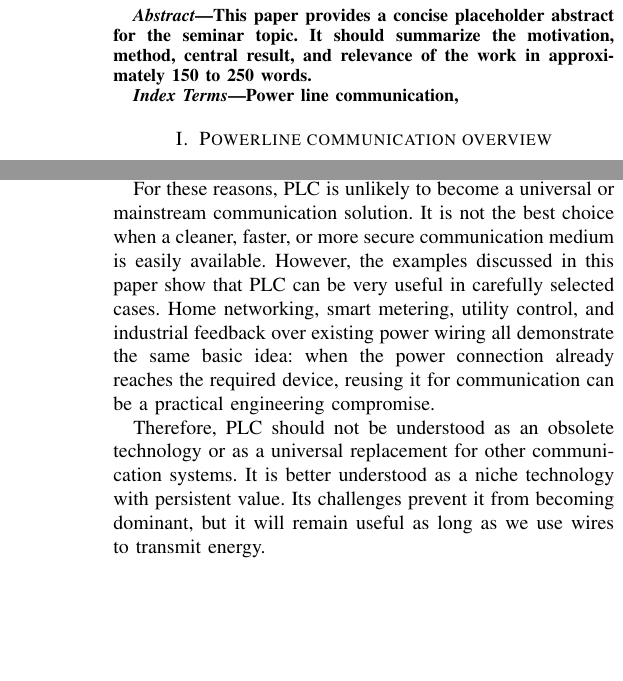
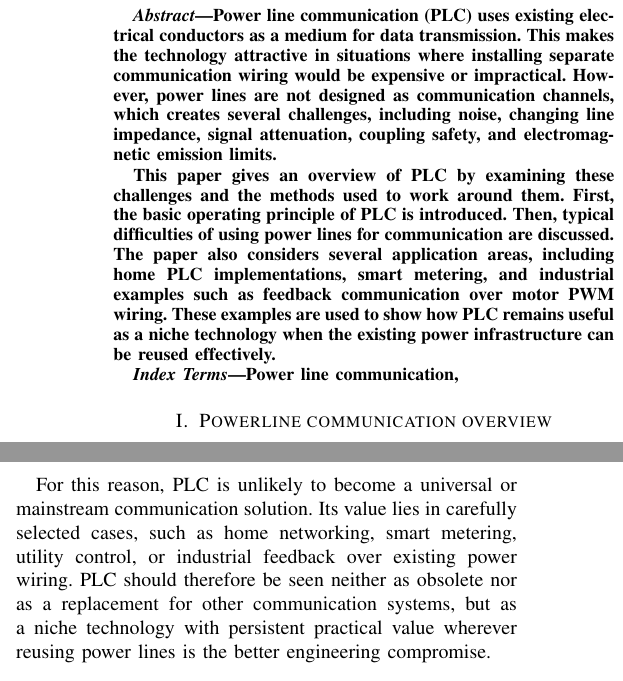
Before and after one commit to eggcitedraccoon/SS2026_HWE_Lab_B2, a LaTeX paper (seminar/main.tex, which reads seminar/src/00_abstract.tex, seminar/src/05_conclusion.tex): two parts of the columns of pages 1 and 5 of 5, joined at a grey line, cut at the place of the change, the shorter picture padded with empty space. Compiled offline with pdfLaTeX.

Commit message:
changed conclusion and abstract

```diff
--- a/seminar/src/00_abstract.tex
+++ b/seminar/src/00_abstract.tex
@@ -1,4 +1,5 @@
 \begin{abstract}
-    This paper provides a concise placeholder abstract for the seminar topic.
-    It should summarize the motivation, method, central result, and relevance of the work in approximately 150 to 250 words.
+Power line communication (PLC) uses existing electrical conductors as a medium for data transmission. This makes the technology attractive in situations where installing separate communication wiring would be expensive or impractical. However, power lines are not designed as communication channels, which creates several challenges, including noise, changing line impedance, signal attenuation, coupling safety, and electromagnetic emission limits.
+
+This paper gives an overview of PLC by examining these challenges and the methods used to work around them. First, the basic operating principle of PLC is introduced. Then, typical difficulties of using power lines for communication are discussed. The paper also considers several application areas, including home PLC implementations, smart metering, and industrial examples such as feedback communication over motor PWM wiring. These examples are used to show how PLC remains useful as a niche technology when the existing power infrastructure can be reused effectively.
 \end{abstract}
--- a/seminar/src/05_conclusion.tex
+++ b/seminar/src/05_conclusion.tex
@@ -5,6 +5,4 @@ Power line communication remains an unusual but important communication technolo
 
-At the same time, the limitations of PLC are equally clear. Power lines were not designed as communication channels. They are noisy, their impedance changes with connected loads and network conditions, and they require careful coupling and filtering to separate the communication signal from the power signal. In addition, PLC systems must deal with safety requirements and electromagnetic emission limits. Compared with more conventional communication media, such as dedicated data cables, optical fiber, or wireless systems, PLC often loses in speed, predictability, and reliability.
+However, power lines are difficult communication channels. They are noisy, their impedance changes with connected loads and network conditions, and PLC systems require careful coupling, filtering, safety measures, and compliance with electromagnetic emission limits. Compared with dedicated data cables, optical fiber, or wireless systems, PLC often loses in speed, predictability, and reliability.
 
-For these reasons, PLC is unlikely to become a universal or mainstream communication solution. It is not the best choice when a cleaner, faster, or more secure communication medium is easily available. However, the examples discussed in this paper show that PLC can be very useful in carefully selected cases. Home networking, smart metering, utility control, and industrial feedback over existing power wiring all demonstrate the same basic idea: when the power connection already reaches the required device, reusing it for communication can be a practical engineering compromise.
-
-Therefore, PLC should not be understood as an obsolete technology or as a universal replacement for other communication systems. It is better understood as a niche technology with persistent value. Its challenges prevent it from becoming dominant, but it will remain useful as long as we use wires to transmit energy.
+For this reason, PLC is unlikely to become a universal or mainstream communication solution. Its value lies in carefully selected cases, such as home networking, smart metering, utility control, or industrial feedback over existing power wiring. PLC should therefore be seen neither as obsolete nor as a replacement for other communication systems, but as a niche technology with persistent practical value wherever reusing power lines is the better engineering compromise.
```
Also changed, not shown: seminar/main.tex (+0 -2 lines), seminar/src/04_indasstrial_standarts.tex (deleted, +0 -2 lines), seminar/src/05_conclusion.tex (2 more changed lines).
